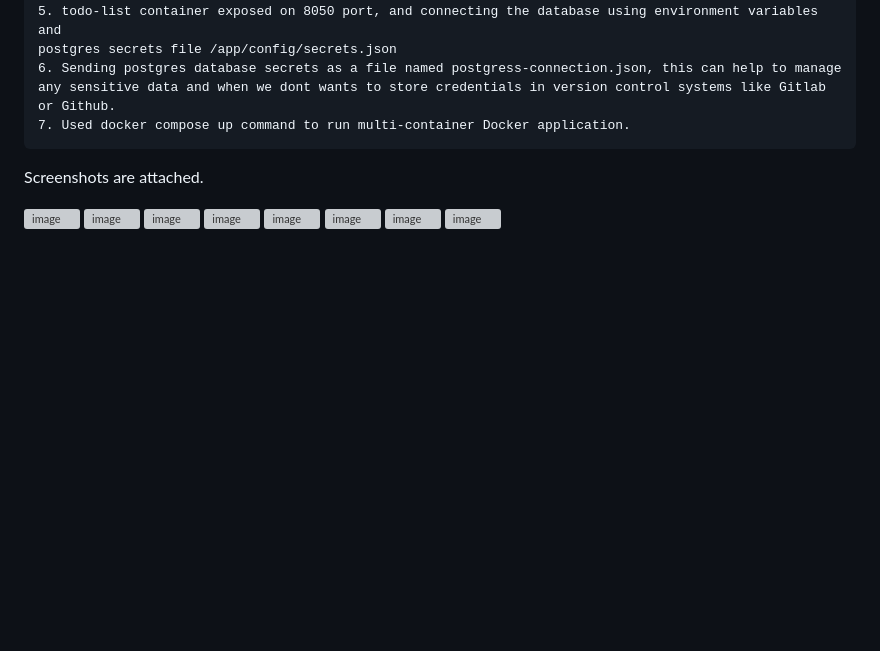
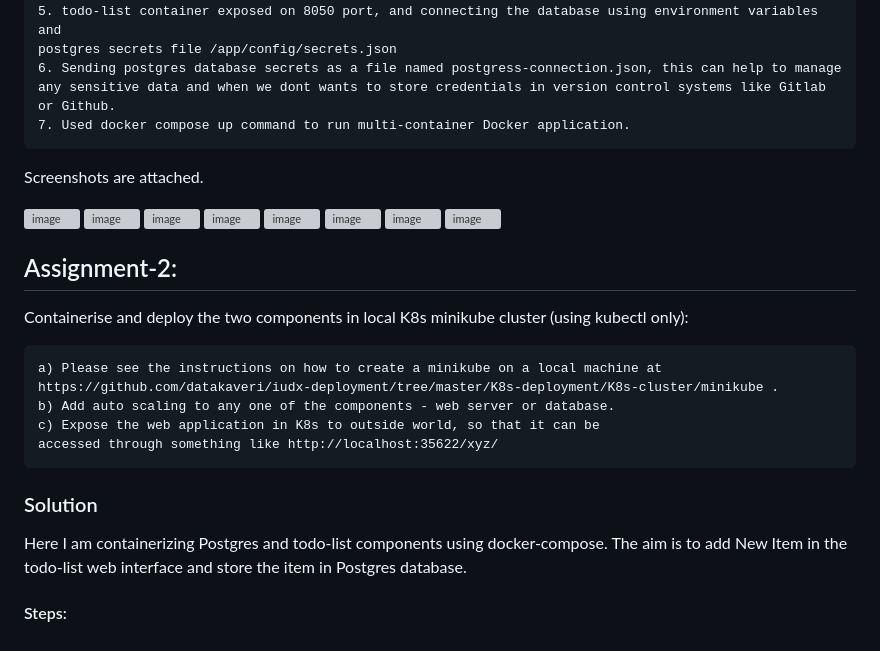
Before and after one commit to Buddhadev25/IUDX_Assignment, a Markdown page: README.md, the part around the change. GitHub-like rendering; blank space fills up the shorter version; grey boxes are pictures that could not be loaded.

````diff
--- a/README.md
+++ b/README.md
@@ -59,3 +59,18 @@ Screenshots are attached.
 ![image](https://github.com/Buddhadev25/IUDX_Assignment/assets/104052706/b88bb470-1d9a-4c91-98ec-8ee2453f48c7)
 ![image](https://github.com/Buddhadev25/IUDX_Assignment/assets/104052706/d1690a4c-1a0b-48ba-b668-6486b05c347e)
 ![image](https://github.com/Buddhadev25/IUDX_Assignment/assets/104052706/c0e6cc33-44c3-48a6-a467-2f0a6c38e504)
+
+## Assignment-2:
+Containerise and deploy the two components in local K8s minikube cluster (using kubectl only):
+```
+a) Please see the instructions on how to create a minikube on a local machine at
+https://github.com/datakaveri/iudx-deployment/tree/master/K8s-deployment/K8s-cluster/minikube .
+b) Add auto scaling to any one of the components - web server or database.
+c) Expose the web application in K8s to outside world, so that it can be
+accessed through something like http://localhost:35622/xyz/
+```
+### Solution
+Here I am containerizing Postgres and todo-list components using docker-compose. The aim is to add New Item in
+the todo-list web interface and store the item in Postgres database.
+
+#### Steps:
````
